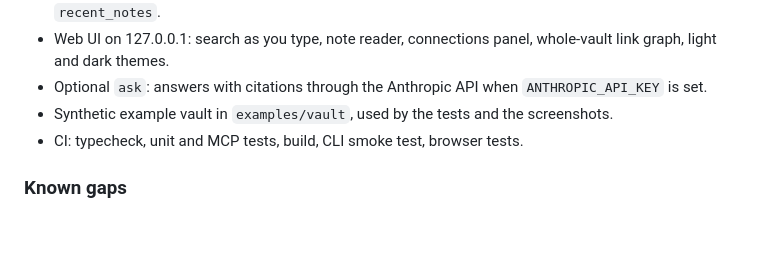
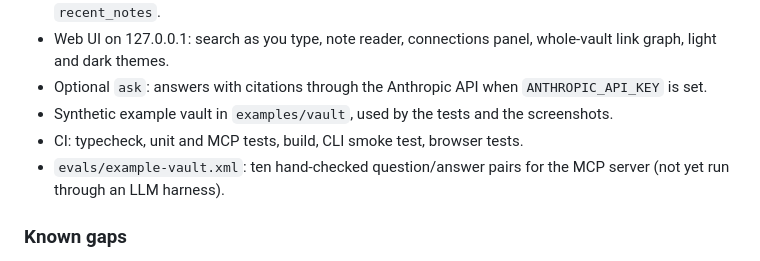
Before and after one commit to Habibeyilmazz/vaultmind, a Markdown page: CHANGELOG.md, the part around the change. Rendered like a GitHub page; blank space fills up the shorter version.

```diff
--- a/CHANGELOG.md
+++ b/CHANGELOG.md
@@ -20,6 +20,7 @@ First release.
 - Optional `ask`: answers with citations through the Anthropic API when `ANTHROPIC_API_KEY` is set.
 - Synthetic example vault in `examples/vault`, used by the tests and the screenshots.
 - CI: typecheck, unit and MCP tests, build, CLI smoke test, browser tests.
+- `evals/example-vault.xml`: ten hand-checked question/answer pairs for the MCP server (not yet run through an LLM harness).
 
 ### Known gaps
 
```
Also changed, not shown: README.md (+3 -1 lines), docs/screenshots/note.png, 7 other files.
